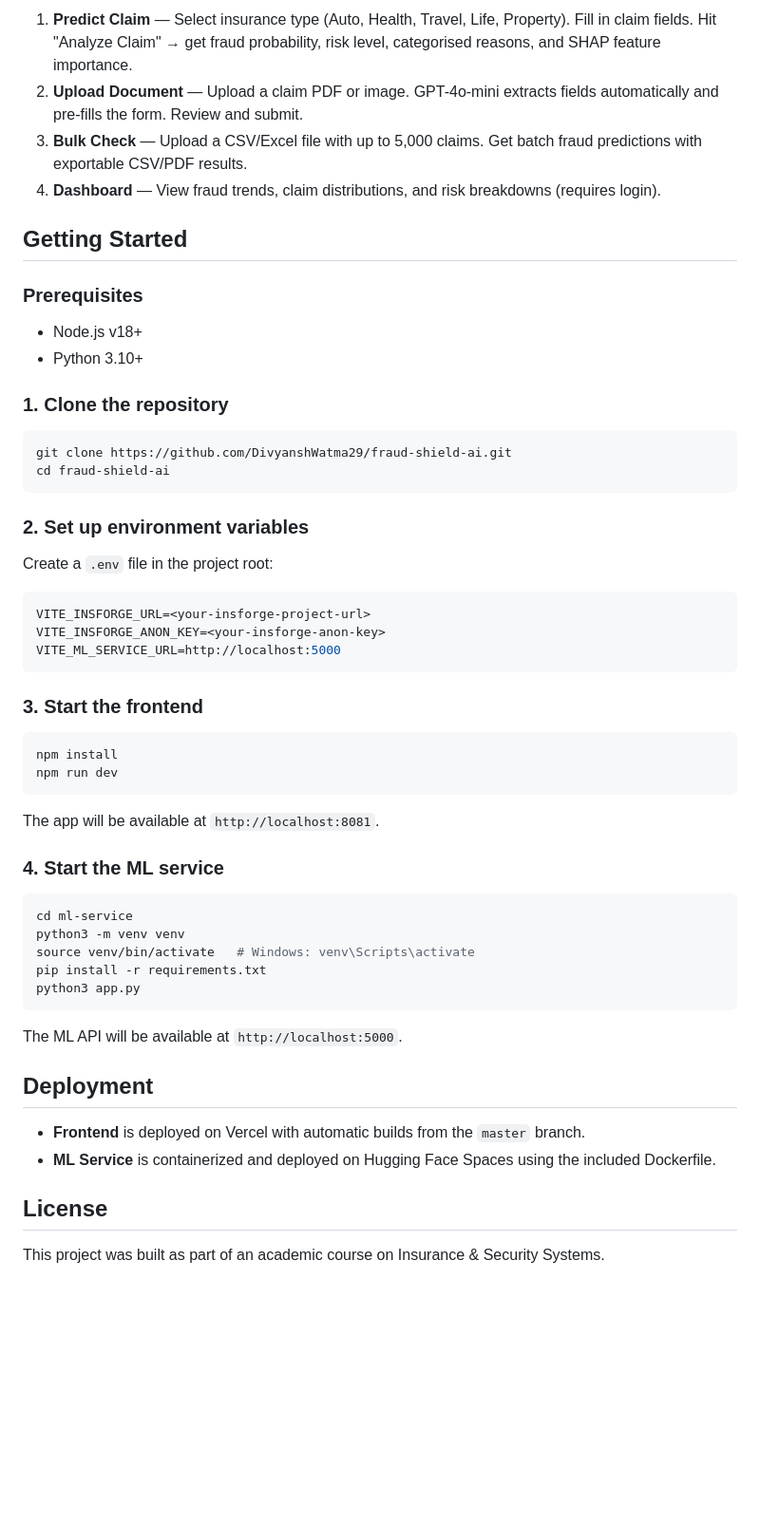
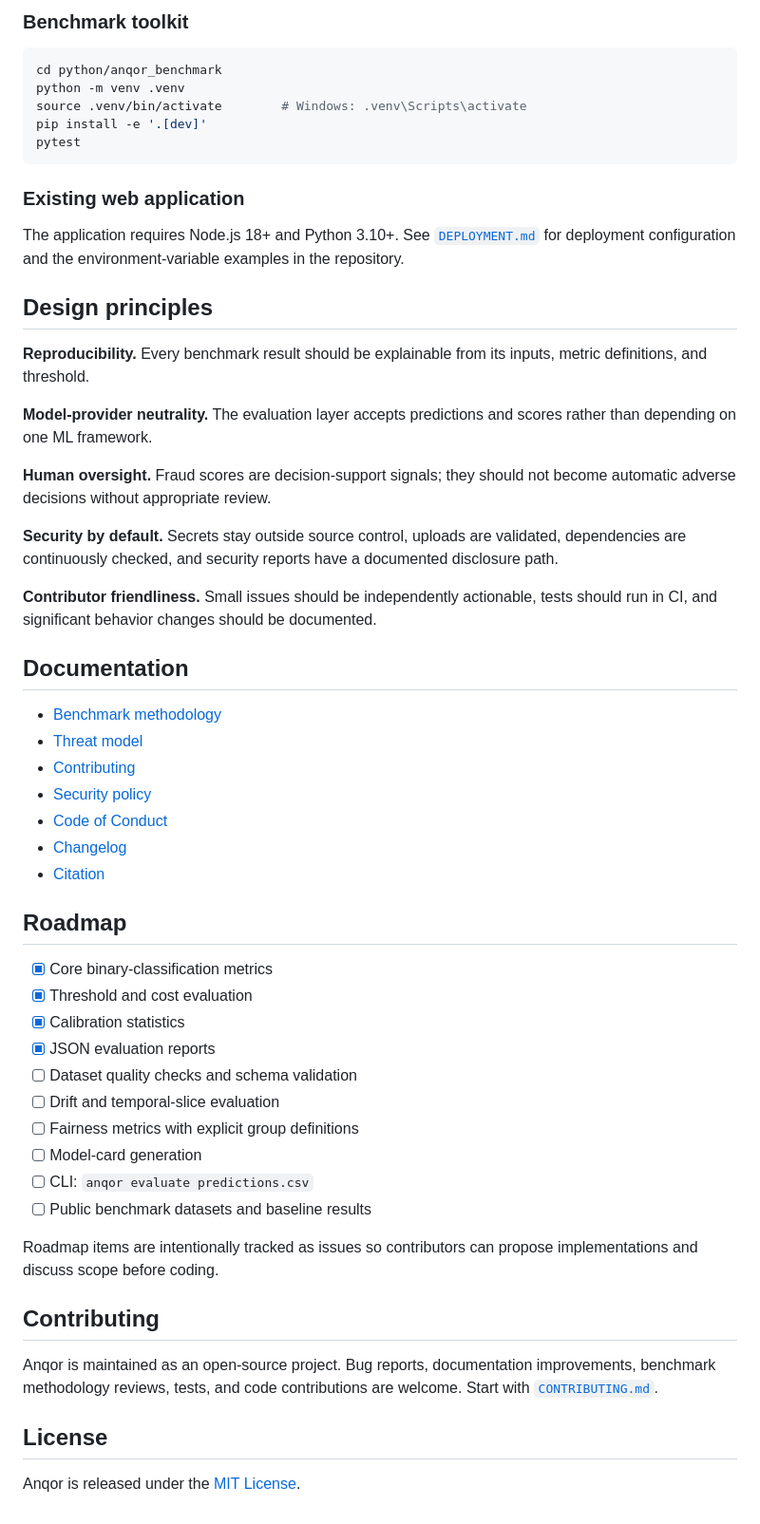
Before and after one commit to DivyanshWatma29/Anqor, a Markdown page: README.md, the part around one of its changes. Shown at 95% size. Rendered like a GitHub page; blank space fills up the shorter version.

Commit message:
docs: reposition Anqor as open-source fraud ML toolkit

````diff
--- a/README.md
+++ b/README.md
@@ -82,59 +71,59 @@ fraud.ai/
 
-1. **Predict Claim** — Select insurance type (Auto, Health, Travel, Life, Property). Fill in claim fields. Hit "Analyze Claim" → get fraud probability, risk level, categorised reasons, and SHAP feature importance.
-2. **Upload Document** — Upload a claim PDF or image. GPT-4o-mini extracts fields automatically and pre-fills the form. Review and submit.
-3. **Bulk Check** — Upload a CSV/Excel file with up to 5,000 claims. Get batch fraud predictions with exportable CSV/PDF results.
-4. **Dashboard** — View fraud trends, claim distributions, and risk breakdowns (requires login).
-
-## Getting Started
-
-### Prerequisites
-
-- Node.js v18+
-- Python 3.10+
-
-### 1. Clone the repository
+### Benchmark toolkit
 
 ```bash
-git clone https://github.com/DivyanshWatma29/fraud-shield-ai.git
-cd fraud-shield-ai
+cd python/anqor_benchmark
+python -m venv .venv
+source .venv/bin/activate        # Windows: .venv\Scripts\activate
+pip install -e '.[dev]'
+pytest
 ```
 
-### 2. Set up environment variables
+### Existing web application
 
-Create a `.env` file in the project root:
+The application requires Node.js 18+ and Python 3.10+. See [`DEPLOYMENT.md`](DEPLOYMENT.md) for deployment configuration and the environment-variable examples in the repository.
 
-```env
-VITE_INSFORGE_URL=<your-insforge-project-url>
-VITE_INSFORGE_ANON_KEY=<your-insforge-anon-key>
-VITE_ML_SERVICE_URL=http://localhost:5000
-```
+## Design principles
 
-### 3. Start the frontend
+**Reproducibility.** Every benchmark result should be explainable from its inputs, metric definitions, and threshold.
 
-```bash
-npm install
-npm run dev
-```
+**Model-provider neutrality.** The evaluation layer accepts predictions and scores rather than depending on one ML framework.
 
-The app will be available at `http://localhost:8081`.
+**Human oversight.** Fraud scores are decision-support signals; they should not become automatic adverse decisions without appropriate review.
 
-### 4. Start the ML service
+**Security by default.** Secrets stay outside source control, uploads are validated, dependencies are continuously checked, and security reports have a documented disclosure path.
 
-```bash
-cd ml-service
-python3 -m venv venv
-source venv/bin/activate   # Windows: venv\Scripts\activate
-pip install -r requirements.txt
-python3 app.py
-```
+**Contributor friendliness.** Small issues should be independently actionable, tests should run in CI, and significant behavior changes should be documented.
 
-The ML API will be available at `http://localhost:5000`.
+## Documentation
 
-## Deployment
+- [Benchmark methodology](docs/benchmark.md)
+- [Threat model](docs/threat-model.md)
+- [Contributing](CONTRIBUTING.md)
+- [Security policy](SECURITY.md)
+- [Code of Conduct](CODE_OF_CONDUCT.md)
+- [Changelog](CHANGELOG.md)
+- [Citation](CITATION.cff)
 
-- **Frontend** is deployed on Vercel with automatic builds from the `master` branch.
-- **ML Service** is containerized and deployed on Hugging Face Spaces using the included Dockerfile.
+## Roadmap
+
+- [x] Core binary-classification metrics
+- [x] Threshold and cost evaluation
+- [x] Calibration statistics
+- [x] JSON evaluation reports
+- [ ] Dataset quality checks and schema validation
+- [ ] Drift and temporal-slice evaluation
+- [ ] Fairness metrics with explicit group definitions
+- [ ] Model-card generation
+- [ ] CLI: `anqor evaluate predictions.csv`
+- [ ] Public benchmark datasets and baseline results
+
+Roadmap items are intentionally tracked as issues so contributors can propose implementations and discuss scope before coding.
+
+## Contributing
+
+Anqor is maintained as an open-source project. Bug reports, documentation improvements, benchmark methodology reviews, tests, and code contributions are welcome. Start with [`CONTRIBUTING.md`](CONTRIBUTING.md).
 
 ## License
 
-This project was built as part of an academic course on Insurance & Security Systems.
+Anqor is released under the [MIT License](LICENSE).
````
Also changed, not shown: other parts of README.md (+56 -67 lines).
